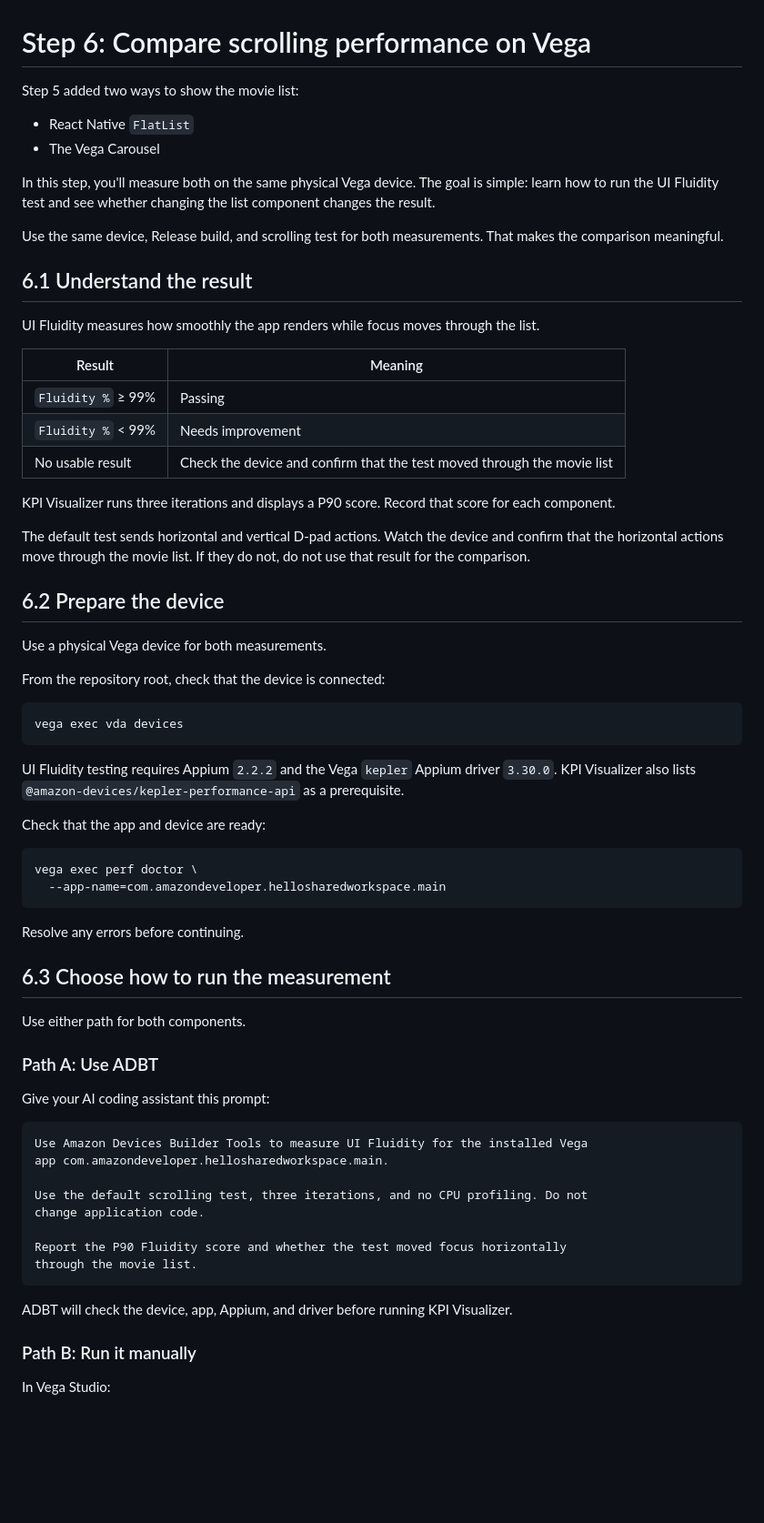
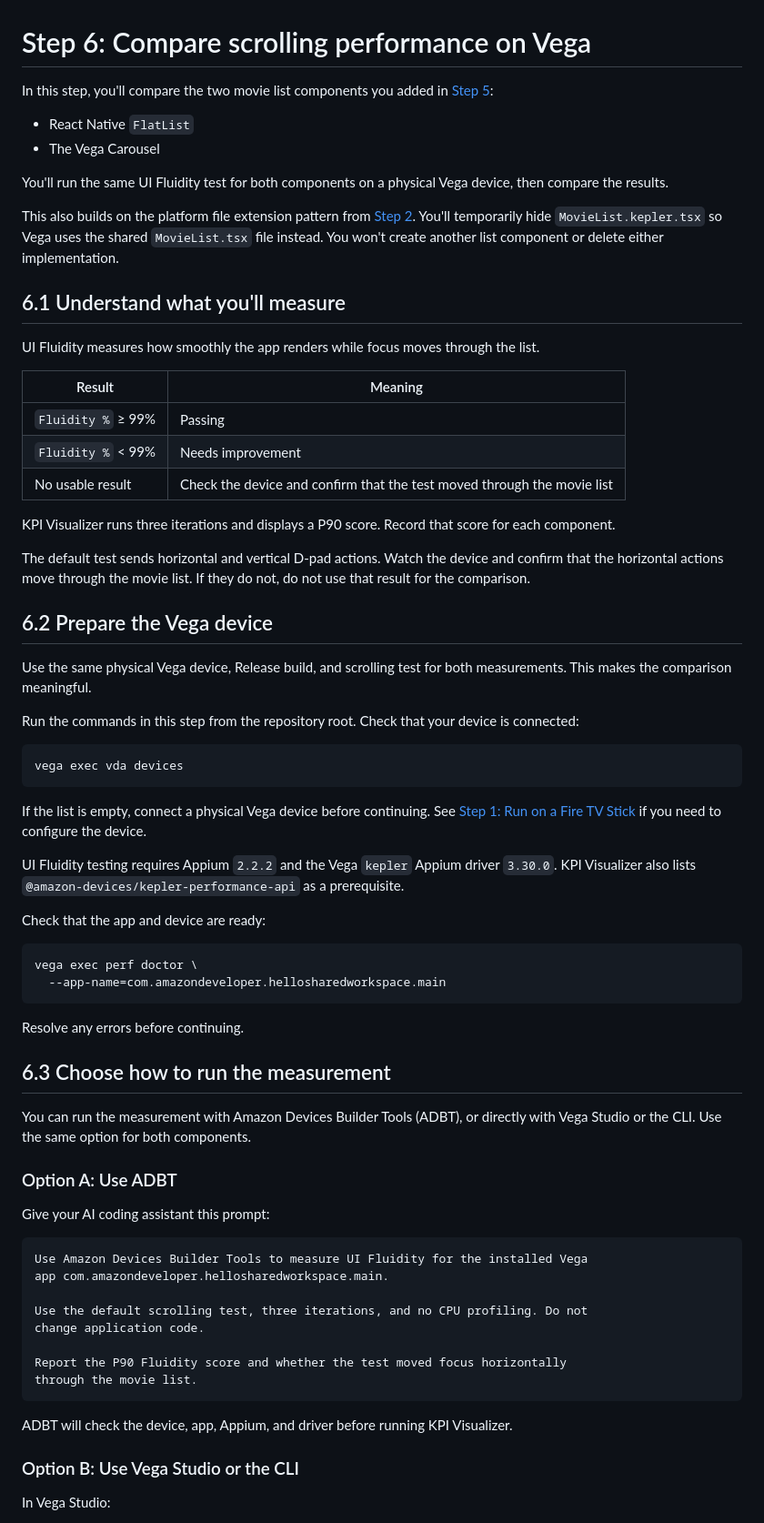
Before and after one commit to anishamalde/NextApp-Workshop, a Markdown page: workshop/step-06-test-scrolling-performance-with-adbt.md, the part around one of its changes. Shown at 91% size. GitHub-like rendering; blank space fills up the shorter version.

Commit message:
Align final workshop sections with existing style

````diff
--- a/workshop/step-06-test-scrolling-performance-with-adbt.md
+++ b/workshop/step-06-test-scrolling-performance-with-adbt.md
@@ -1,15 +1,15 @@
 # Step 6: Compare scrolling performance on Vega
 
-Step 5 added two ways to show the movie list:
+In this step, you'll compare the two movie list components you added in [Step 5](./step-05-movie-list.md):
 
 - React Native `FlatList`
 - The Vega Carousel
 
-In this step, you'll measure both on the same physical Vega device. The goal is simple: learn how to run the UI Fluidity test and see whether changing the list component changes the result.
+You'll run the same UI Fluidity test for both components on a physical Vega device, then compare the results.
 
-Use the same device, Release build, and scrolling test for both measurements. That makes the comparison meaningful.
+This also builds on the platform file extension pattern from [Step 2](./step-02-shared-header.md). You'll temporarily hide `MovieList.kepler.tsx` so Vega uses the shared `MovieList.tsx` file instead. You won't create another list component or delete either implementation.
 
-## 6.1 Understand the result
+## 6.1 Understand what you'll measure
 
 UI Fluidity measures how smoothly the app renders while focus moves through the list.
 
@@ -23,15 +23,17 @@ KPI Visualizer runs three iterations and displays a P90 score. Record that score
 
 The default test sends horizontal and vertical D-pad actions. Watch the device and confirm that the horizontal actions move through the movie list. If they do not, do not use that result for the comparison.
 
-## 6.2 Prepare the device
+## 6.2 Prepare the Vega device
 
-Use a physical Vega device for both measurements.
+Use the same physical Vega device, Release build, and scrolling test for both measurements. This makes the comparison meaningful.
 
-From the repository root, check that the device is connected:
+Run the commands in this step from the repository root. Check that your device is connected:
 
 ```bash
 vega exec vda devices
 ```
+
+If the list is empty, connect a physical Vega device before continuing. See [Step 1: Run on a Fire TV Stick](./step-01-setup-and-run.md#run-on-a-fire-tv-stick) if you need to configure the device.
 
 UI Fluidity testing requires Appium `2.2.2` and the Vega `kepler` Appium driver `3.30.0`. KPI Visualizer also lists `@amazon-devices/kepler-performance-api` as a prerequisite.
 
@@ -46,9 +48,9 @@ Resolve any errors before continuing.
 
 ## 6.3 Choose how to run the measurement
 
-Use either path for both components.
+You can run the measurement with Amazon Devices Builder Tools (ADBT), or directly with Vega Studio or the CLI. Use the same option for both components.
 
-### Path A: Use ADBT
+### Option A: Use ADBT
 
 Give your AI coding assistant this prompt:
 
@@ -65,7 +67,7 @@ through the movie list.
 
 ADBT will check the device, app, Appium, and driver before running KPI Visualizer.
 
-### Path B: Run it manually
+### Option B: Use Vega Studio or the CLI
 
 In Vega Studio:
 
````
Also changed, not shown: other parts of workshop/step-06-test-scrolling-performance-with-adbt.md (+5 -5 lines), workshop/step-07-build-streaming-tv-experience.md (+15 -13 lines).
